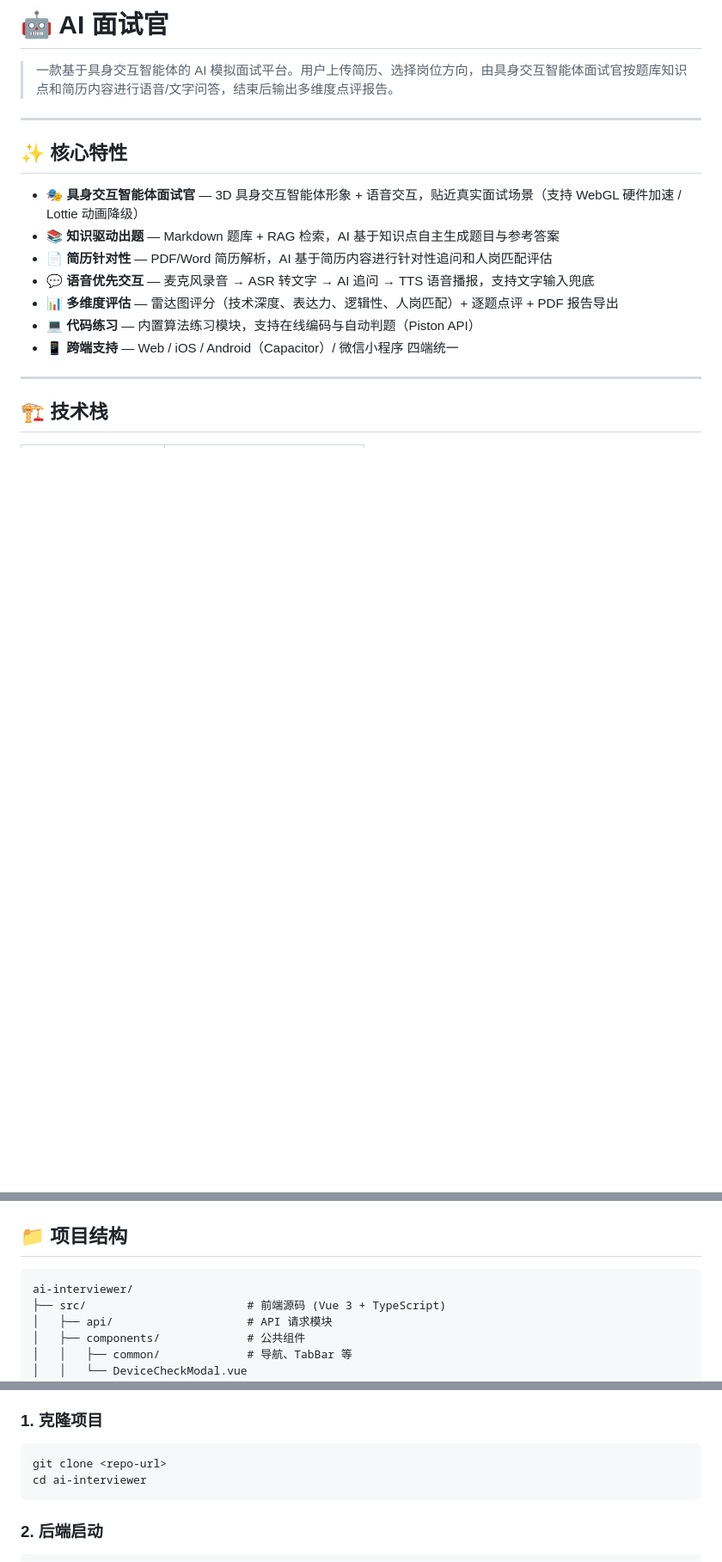
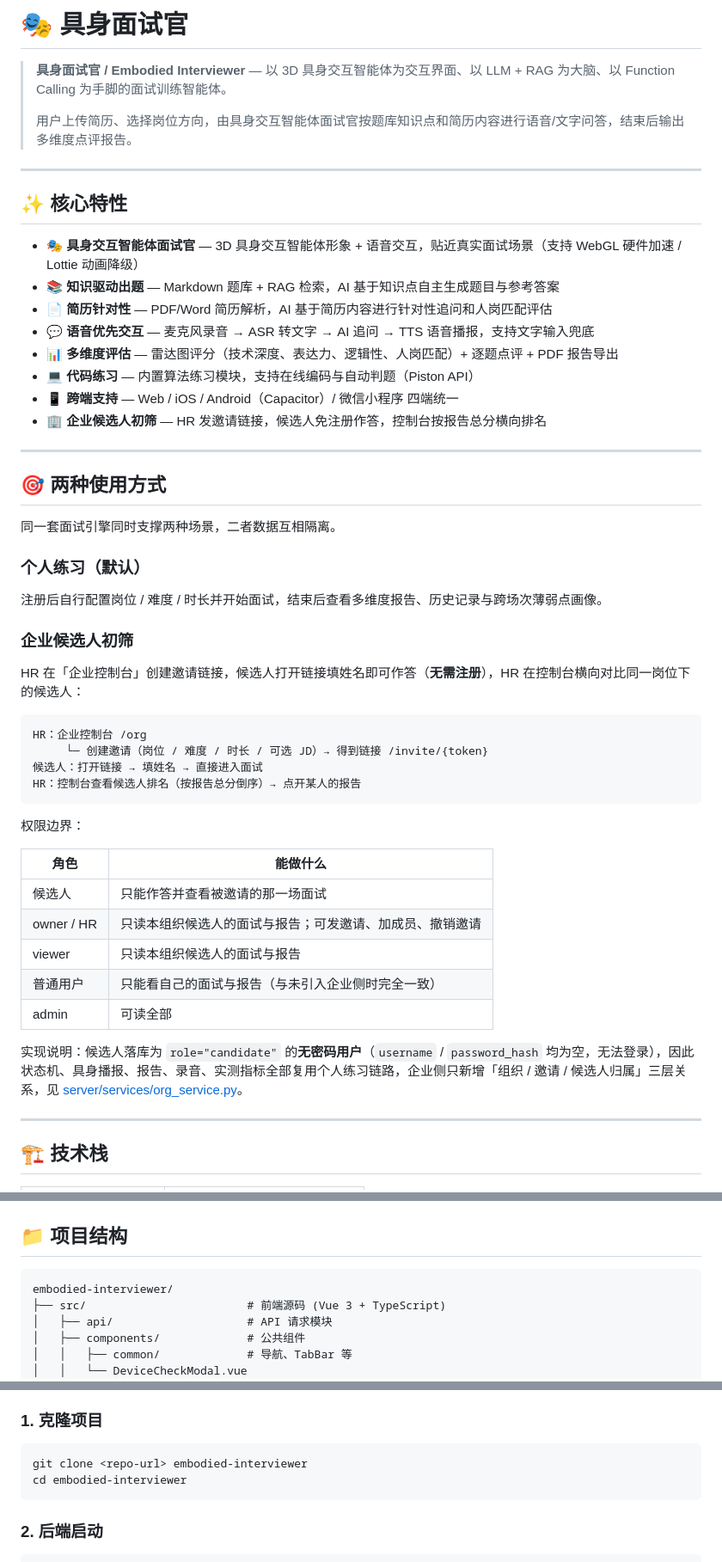
Before and after one commit to MarphyDemon/ai-interviewer, a Markdown page: README.md, 3 parts joined by grey strips. Shown at 86% size. GitHub-like rendering; blank space fills up the shorter version.

Commit message:
docs: 说明个人练习 / 企业初筛两种用法，补 v3.3 迁移记录
- README 新增「两种使用方式」：企业初筛操作路径与角色权限边界表，
  并说明候选人为何实现为无密码 User
- 部署手册升到 v3.3，登记本次新增的表与字段，以及 SQLite 迁移补齐修复

````diff
--- a/README.md
+++ b/README.md
@@ -1,6 +1,8 @@
-# 🤖 AI 面试官
+# 🎭 具身面试官
 
-> 一款基于具身交互智能体的 AI 模拟面试平台。用户上传简历、选择岗位方向，由具身交互智能体面试官按题库知识点和简历内容进行语音/文字问答，结束后输出多维度点评报告。
+> **具身面试官 / Embodied Interviewer** — 以 3D 具身交互智能体为交互界面、以 LLM + RAG 为大脑、以 Function Calling 为手脚的面试训练智能体。
+>
+> 用户上传简历、选择岗位方向，由具身交互智能体面试官按题库知识点和简历内容进行语音/文字问答，结束后输出多维度点评报告。
 
 ---
 
@@ -13,6 +15,40 @@
 - 📊 **多维度评估** — 雷达图评分（技术深度、表达力、逻辑性、人岗匹配）+ 逐题点评 + PDF 报告导出
 - 💻 **代码练习** — 内置算法练习模块，支持在线编码与自动判题（Piston API）
 - 📱 **跨端支持** — Web / iOS / Android（Capacitor）/ 微信小程序 四端统一
+- 🏢 **企业候选人初筛** — HR 发邀请链接，候选人免注册作答，控制台按报告总分横向排名
+
+---
+
+## 🎯 两种使用方式
+
+同一套面试引擎同时支撑两种场景，二者数据互相隔离。
+
+### 个人练习（默认）
+
+注册后自行配置岗位 / 难度 / 时长并开始面试，结束后查看多维度报告、历史记录与跨场次薄弱点画像。
+
+### 企业候选人初筛
+
+HR 在「企业控制台」创建邀请链接，候选人打开链接填姓名即可作答（**无需注册**），HR 在控制台横向对比同一岗位下的候选人：
+
+```
+HR：企业控制台 /org
+     └─ 创建邀请（岗位 / 难度 / 时长 / 可选 JD）→ 得到链接 /invite/{token}
+候选人：打开链接 → 填姓名 → 直接进入面试
+HR：控制台查看候选人排名（按报告总分倒序）→ 点开某人的报告
+```
+
+权限边界：
+
+| 角色 | 能做什么 |
+| --- | --- |
+| 候选人 | 只能作答并查看被邀请的那一场面试 |
+| owner / HR | 只读本组织候选人的面试与报告；可发邀请、加成员、撤销邀请 |
+| viewer | 只读本组织候选人的面试与报告 |
+| 普通用户 | 只能看自己的面试与报告（与未引入企业侧时完全一致） |
+| admin | 可读全部 |
+
+实现说明：候选人落库为 `role="candidate"` 的**无密码用户**（`username` / `password_hash` 均为空，无法登录），因此状态机、具身播报、报告、录音、实测指标全部复用个人练习链路，企业侧只新增「组织 / 邀请 / 候选人归属」三层关系，见 [server/services/org_service.py](server/services/org_service.py)。
 
 ---
 
@@ -42,7 +78,7 @@
 ## 📁 项目结构
 
 ```
-ai-interviewer/
+embodied-interviewer/
 ├── src/                        # 前端源码 (Vue 3 + TypeScript)
 │   ├── api/                    # API 请求模块
 │   ├── components/             # 公共组件
@@ -109,8 +145,8 @@ ai-interviewer/
 ### 1. 克隆项目
 
 ```bash
-git clone <repo-url>
-cd ai-interviewer
+git clone <repo-url> embodied-interviewer
+cd embodied-interviewer
 ```
 
 ### 2. 后端启动
````
Also changed, not shown: docs/部署手册.md (+16 -1 lines).
